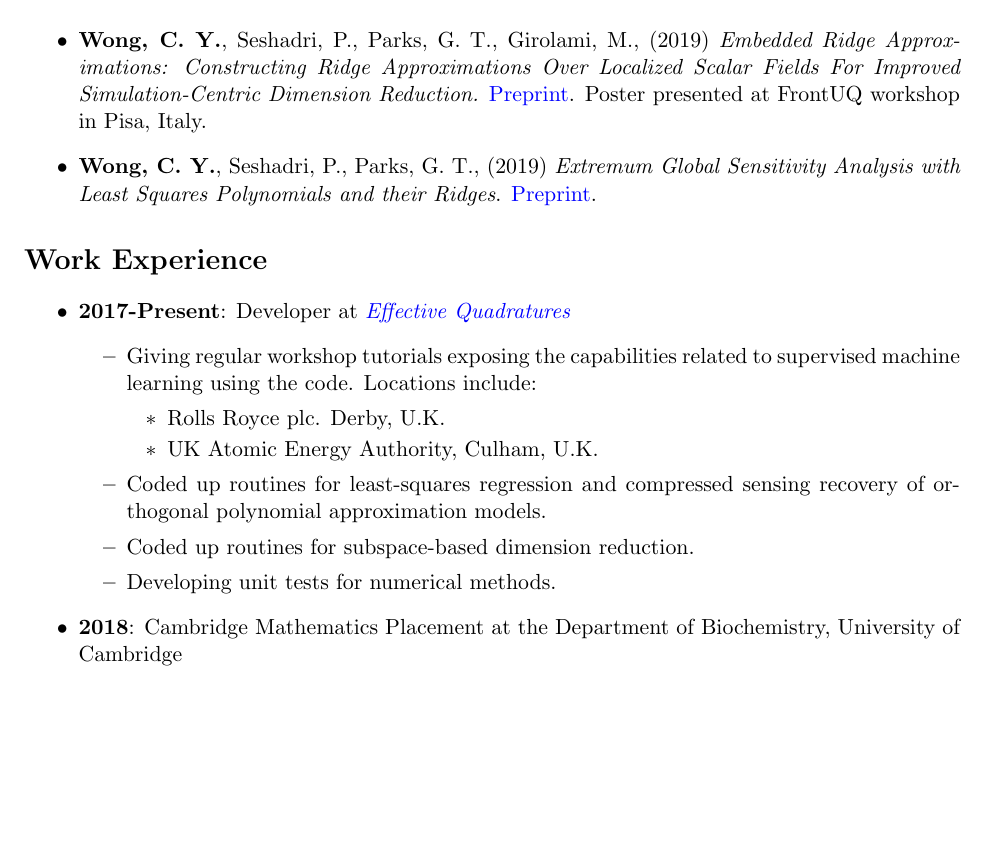
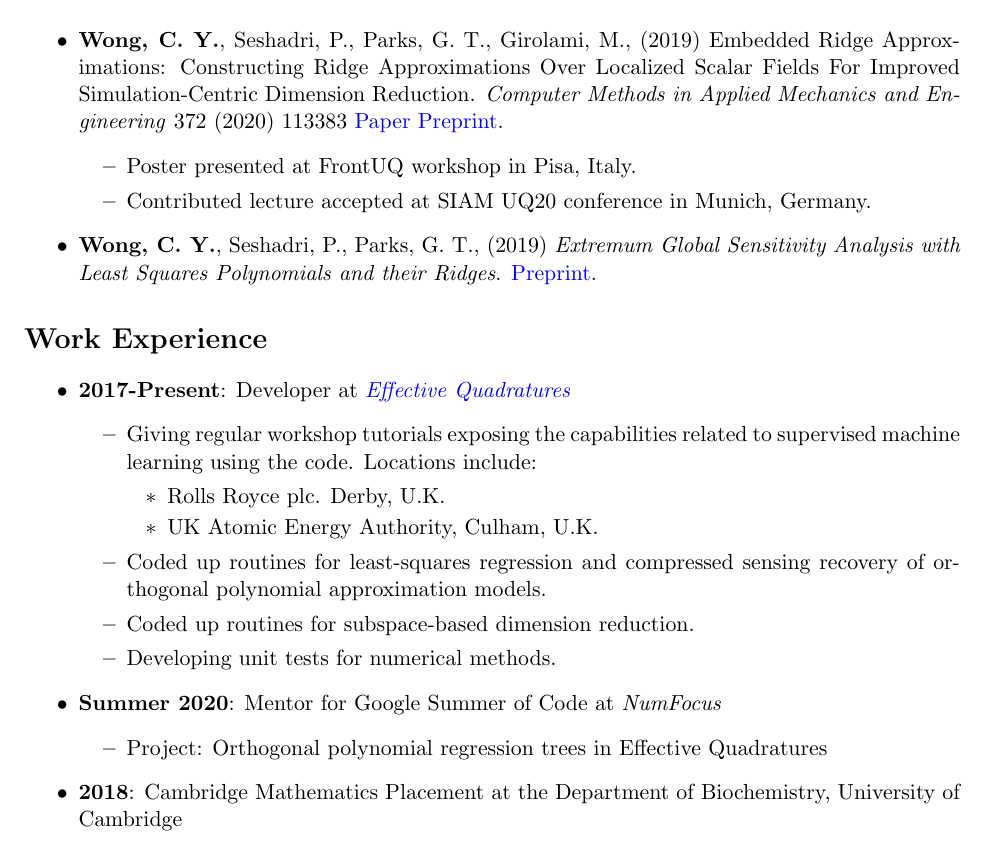
Before and after one commit to ncywong/ncywong, a LaTeX CV (cv/main.tex): part of page 2 of 3, cut so that both start at the same text, the shorter picture padded with empty space. Compiled offline with pdfLaTeX.

Commit message:
update info

```diff
--- a/cv/main.tex
+++ b/cv/main.tex
@@ -60,7 +60,12 @@ Supervisor: Dr. Geoffrey T. Parks, Dr. Pranay Seshadri
 
 \section*{Publications and Presentations}
 \begin{itemize}
-\item \textbf{Wong, C. Y.}, Seshadri, P., Parks, G. T., Girolami, M., (2019) \emph{Embedded Ridge Approximations: Constructing Ridge Approximations Over Localized Scalar Fields For Improved Simulation-Centric Dimension Reduction.} \href{https://arxiv.org/abs/1907.07037}{Preprint}. Poster presented at FrontUQ workshop in Pisa, Italy.
+\item \textbf{Wong, C. Y.}, Seshadri, P., Parks, G. T., Girolami, M., (2019) Embedded Ridge Approximations: Constructing Ridge Approximations Over Localized Scalar Fields For Improved Simulation-Centric Dimension Reduction. \emph{Computer Methods in Applied Mechanics and Engineering} 372 (2020) 113383 \href{https://doi.org/10.1016/j.cma.2020.113383}{Paper}  \href{https://arxiv.org/abs/1907.07037}{Preprint}.
+\begin{itemize}
+\item Poster presented at FrontUQ workshop in Pisa, Italy.
+\item Contributed lecture accepted at SIAM UQ20 conference in Munich, Germany.
+\end{itemize}
+
 \item \textbf{Wong, C. Y.}, Seshadri, P., Parks, G. T., (2019) \emph{Extremum Global Sensitivity Analysis with Least Squares Polynomials and their Ridges}. \href{https://arxiv.org/abs/1907.08113}{Preprint}.
 \end{itemize}
 
@@ -77,6 +82,11 @@ Supervisor: Dr. Geoffrey T. Parks, Dr. Pranay Seshadri
 \item Coded up routines for subspace-based dimension reduction.
 \item Developing unit tests for numerical methods.
 \end{itemize}
+\item \textbf{Summer 2020}: Mentor for Google Summer of Code at \emph{NumFocus}
+\begin{itemize}
+\item Project: Orthogonal polynomial regression trees in Effective Quadratures
+\end{itemize}
+
 \item \textbf{2018}: Cambridge Mathematics Placement at the Department of Biochemistry, University of Cambridge
 \begin{itemize}
 \item Developed techniques related to $\ell_1$ minimization to recover NMR scan data from incomplete time-domain samples.
```
Also changed, not shown: cv/main.pdf, main.pdf (deleted), cv/main.tex (2 more changed lines), 3 other files.
